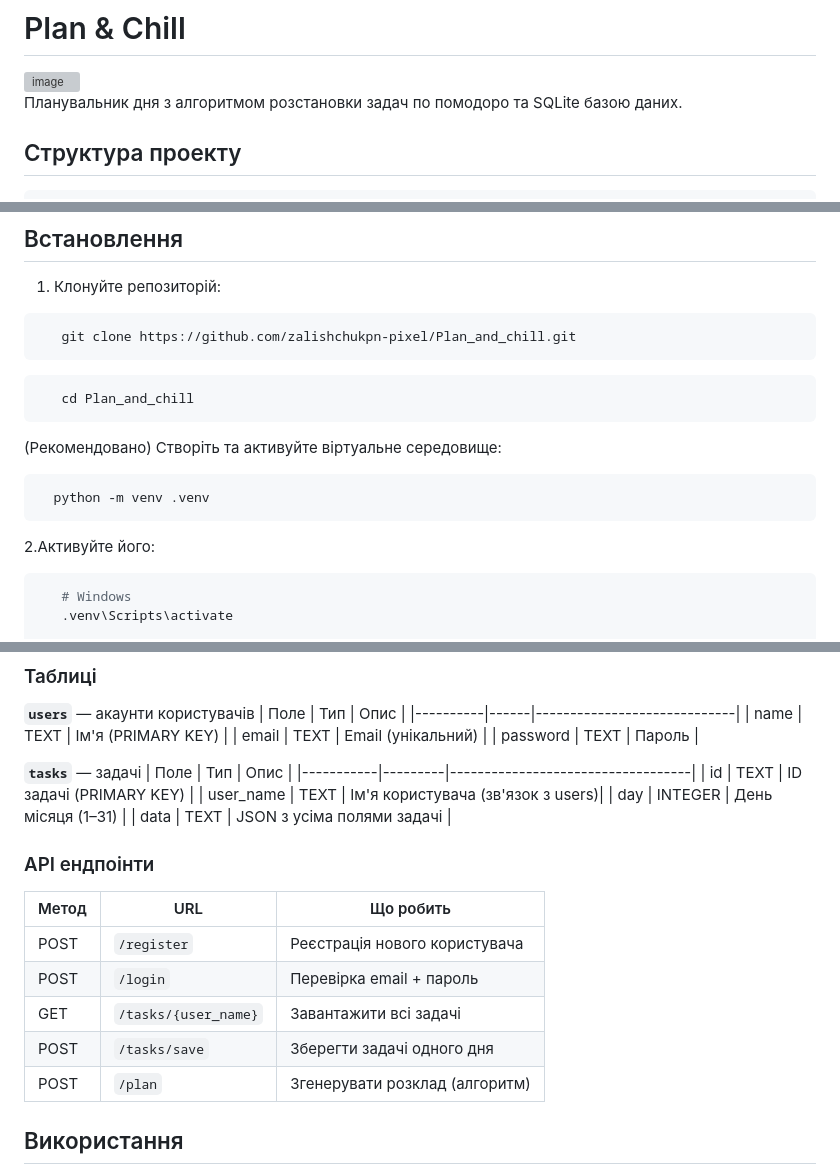
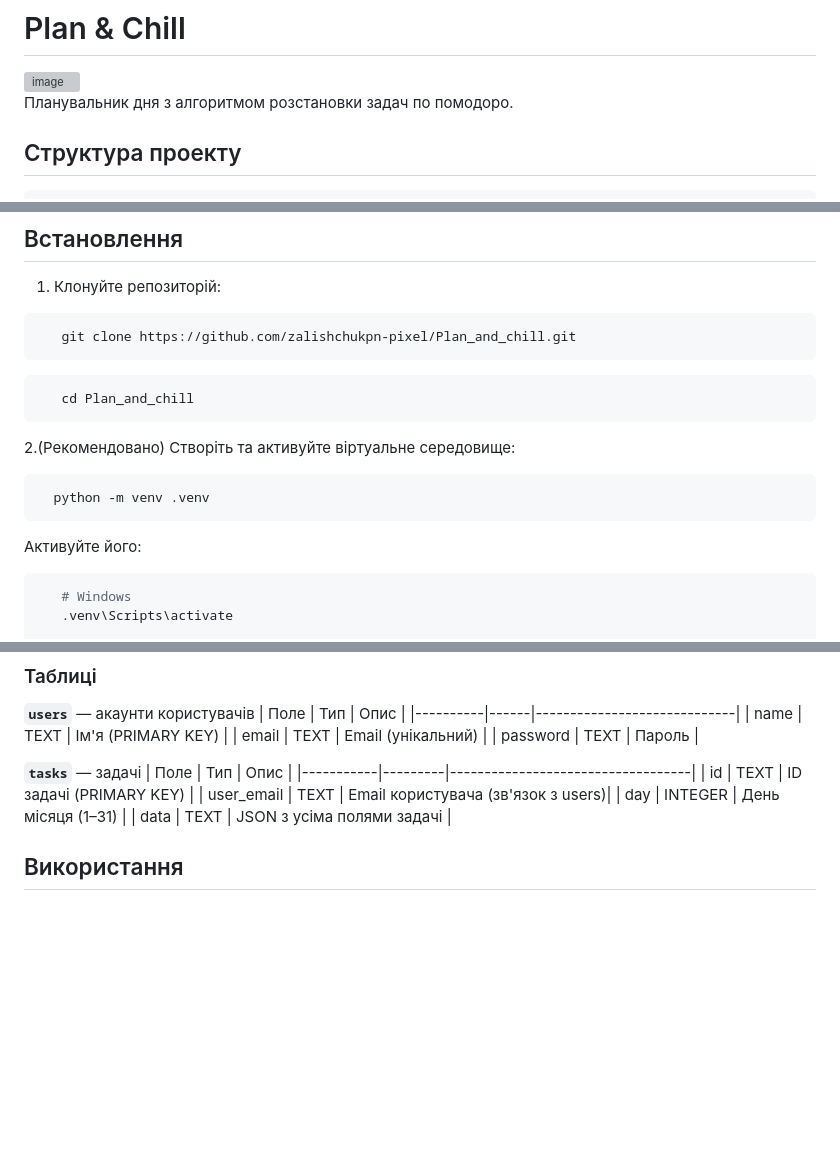
Before and after one commit to zalishchukpn-pixel/Plan_and_chill, a Markdown page: README.md, 3 parts joined by grey strips. Rendered like a GitHub page; blank space fills up the shorter version; grey boxes are pictures that could not be loaded.

````diff
--- a/README.md
+++ b/README.md
@@ -2,7 +2,7 @@
 <img width="1889" height="845" alt="image" src="https://github.com/user-attachments/assets/e66fb1cd-bbee-42a8-9b20-c0b644845df6" />
 
 
-Планувальник дня з алгоритмом розстановки задач по помодоро та SQLite базою даних.
+Планувальник дня з алгоритмом розстановки задач по помодоро.
 
 ## Структура проекту
 
@@ -45,12 +45,12 @@ Plan_and_chill/
    cd Plan_and_chill
 ```
 
-(Рекомендовано) Створіть та активуйте віртуальне середовище:
+2.(Рекомендовано) Створіть та активуйте віртуальне середовище:
  ```bash
    python -m venv .venv
 ```
 
-2.Активуйте його:
+Активуйте його:
 ```bash
    # Windows
    .venv\Scripts\activate
@@ -133,19 +131,9 @@ SELECT * FROM tasks;
 | Поле      | Тип     | Опис                              |
 |-----------|---------|-----------------------------------|
 | id        | TEXT    | ID задачі (PRIMARY KEY)           |
-| user_name | TEXT    | Ім'я користувача (зв'язок з users)|
+| user_email | TEXT    | Email користувача (зв'язок з users)|
 | day       | INTEGER | День місяця (1–31)                |
 | data      | TEXT    | JSON з усіма полями задачі        |
-
-### API ендпоінти
-
-| Метод  | URL                          | Що робить                        |
-|--------|------------------------------|----------------------------------|
-| POST   | `/register`                  | Реєстрація нового користувача    |
-| POST   | `/login`                     | Перевірка email + пароль         |
-| GET    | `/tasks/{user_name}`         | Завантажити всі задачі           |
-| POST   | `/tasks/save`                | Зберегти задачі одного дня       |
-| POST   | `/plan`                      | Згенерувати розклад (алгоритм)   |
 
 
 
````
Also changed, not shown: other parts of README.md (+1 -3 lines).
